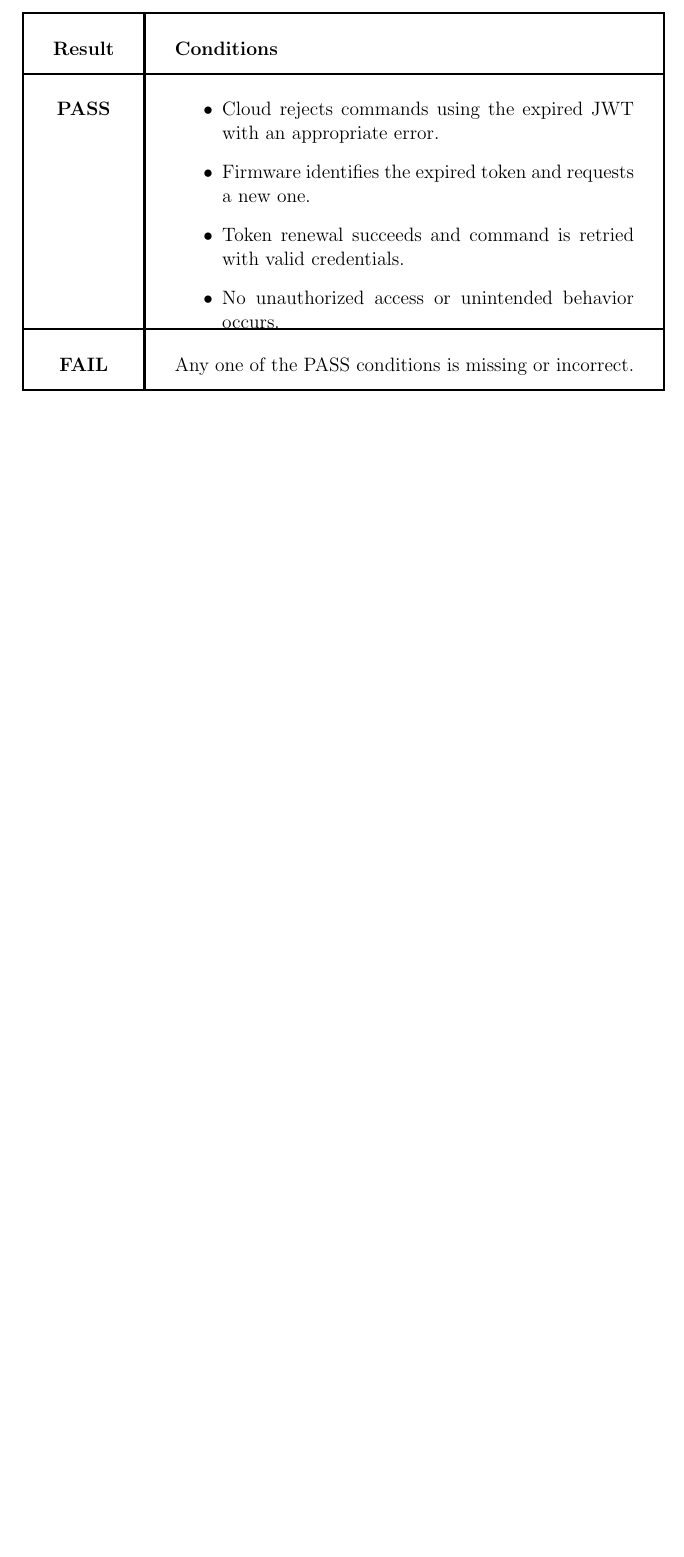
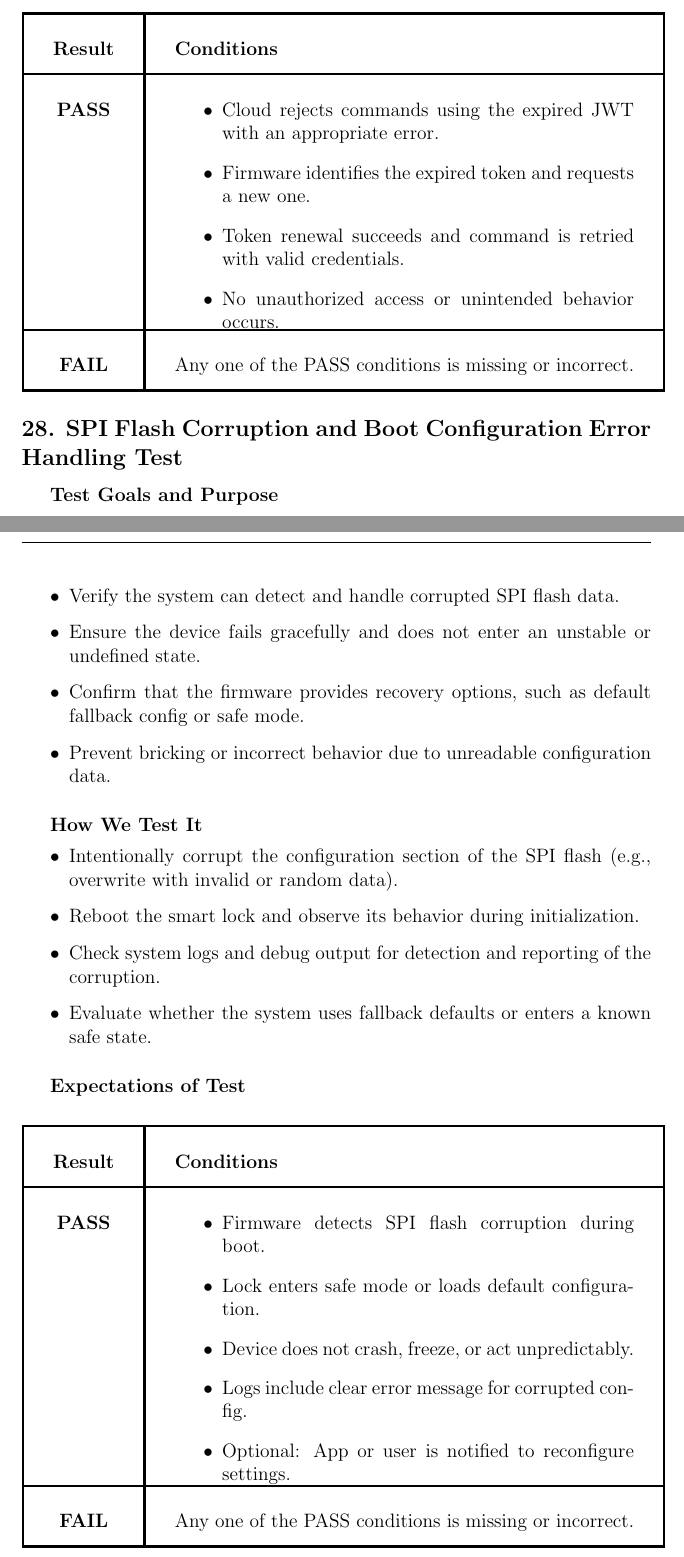
Before and after one commit to neenanhi/CSE123_Project, a LaTeX document (docs/DesignDoc/DesignDoc.tex, which reads docs/DesignDoc/Future_Testing.tex): part of page 70 of 76 before the commit and two parts of pages 70 and 71 of 77 after it, the two joined at a grey line, cut so that both start at the same text, the shorter picture padded with empty space. Compiled offline with pdfLaTeX.

Commit message:
updated common scenario 28

```diff
--- a/docs/DesignDoc/Future_Testing.tex
+++ b/docs/DesignDoc/Future_Testing.tex
@@ -996,6 +996,44 @@ Either wait for the lockout timer to expire or enter an admin PIN to clear the l
     \end{tabular}
 \end{center}
 
+\subsection*{28. SPI Flash Corruption and Boot Configuration Error Handling Test}
+\subparagraph{Test Goals and Purpose}
+\begin{itemize}
+    \item Verify the system can detect and handle corrupted SPI flash data.
+    \item Ensure the device fails gracefully and does not enter an unstable or undefined state.
+    \item Confirm that the firmware provides recovery options, such as default fallback config or safe mode.
+    \item Prevent bricking or incorrect behavior due to unreadable configuration data.
+\end{itemize}
+
+\subparagraph{How We Test It}
+\begin{itemize}
+    \item Intentionally corrupt the configuration section of the SPI flash (e.g., overwrite with invalid or random data).
+    \item Reboot the smart lock and observe its behavior during initialization.
+    \item Check system logs and debug output for detection and reporting of the corruption.
+    \item Evaluate whether the system uses fallback defaults or enters a known safe state.
+\end{itemize}
+
+\subparagraph{Expectations of Test}
+\begin{center}
+    \begin{tabular}{|c|p{10cm}|}
+      \hline
+      \textbf{Result} & \textbf{Conditions} \\
+      \hline
+      \textbf{PASS} &
+        \begin{minipage}[t]{\linewidth}
+        \begin{itemize}
+          \item Firmware detects SPI flash corruption during boot.
+          \item Lock enters safe mode or loads default configuration.
+          \item Device does not crash, freeze, or act unpredictably.
+          \item Logs include clear error message for corrupted config.
+          \item Optional: App or user is notified to reconfigure settings.
+        \end{itemize}
+        \end{minipage} \\
+      \hline
+      \textbf{FAIL} & Any one of the PASS conditions is missing or incorrect. \\
+      \hline
+    \end{tabular}
+\end{center}
 
 % End for Common Scenarios (Tests 1 - 20)
 
```
